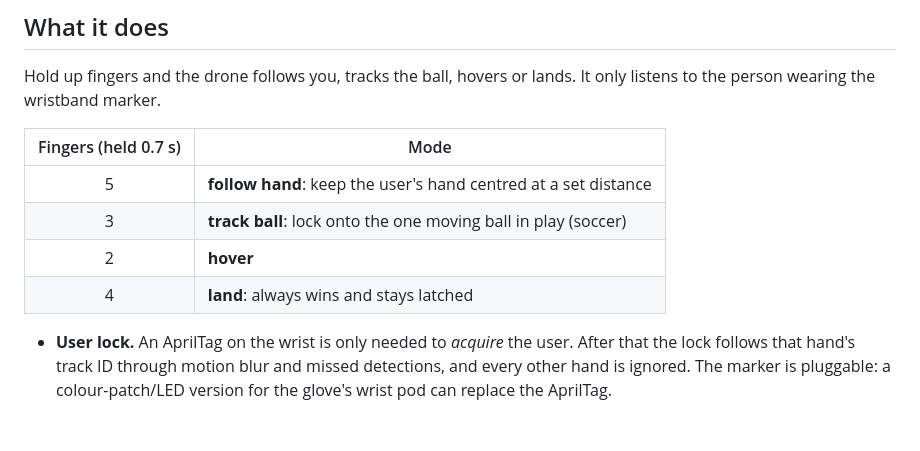
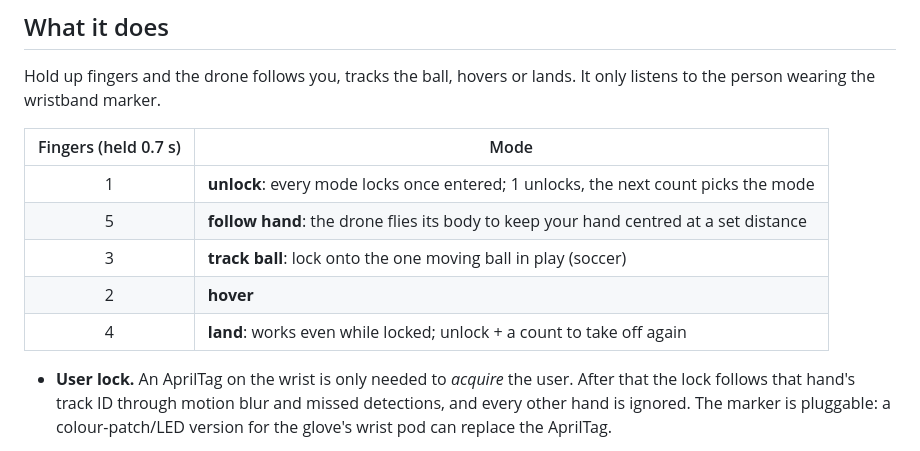
Before and after one commit to ml13c/Automated-DroneP, a Markdown page: README.md, the part around one of its changes. Rendered like a GitHub page; blank space fills up the shorter version.

```diff
--- a/README.md
+++ b/README.md
@@ -16,10 +16,11 @@ to the person wearing the wristband marker.
 
 | Fingers (held 0.7 s) | Mode |
 |:---:|---|
-| 5 | **follow hand**: keep the user's hand centred at a set distance |
+| 1 | **unlock**: every mode locks once entered; 1 unlocks, the next count picks the mode |
+| 5 | **follow hand**: the drone flies its body to keep your hand centred at a set distance |
 | 3 | **track ball**: lock onto the one moving ball in play (soccer) |
 | 2 | **hover** |
-| 4 | **land**: always wins and stays latched |
+| 4 | **land**: works even while locked; unlock + a count to take off again |
 
 - **User lock.** An AprilTag on the wrist is only needed to *acquire* the user. After that the
   lock follows that hand's track ID through motion blur and missed detections, and every other
```
Also changed, not shown: other parts of README.md (+13 -4 lines), docs/SETUP.md (+10 -3 lines), results/benchmarks.md (added, +31 -0 lines), results/benchmarks.png (added), 16 other files.
